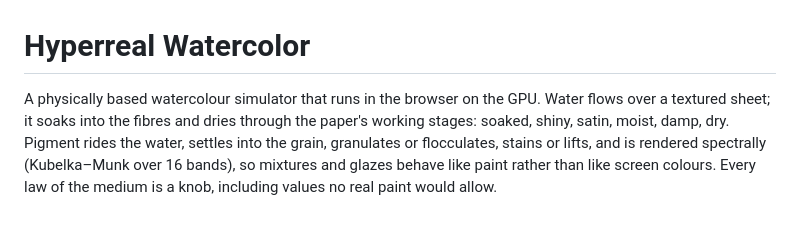
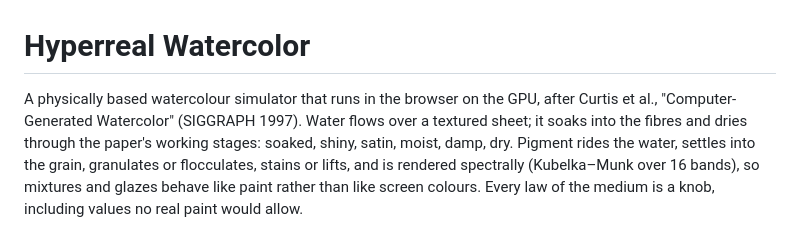
Before and after one commit to lambentLogic/wet-edge, a Markdown page: README.md, the part around the change. Drawn GitHub-style.

Commit message:
README: cite Curtis et al. 1997 up front again
Co-Authored-By: Claude Opus 5.5 (1M context) <noreply@anthropic.com>

```diff
--- a/README.md
+++ b/README.md
@@ -1,6 +1,6 @@
 # Hyperreal Watercolor
 
-A physically based watercolour simulator that runs in the browser on the GPU. Water flows over a textured sheet; it soaks into the fibres and dries through the paper's working stages: soaked, shiny, satin, moist, damp, dry. Pigment rides the water, settles into the grain, granulates or flocculates, stains or lifts, and is rendered spectrally (Kubelka–Munk over 16 bands), so mixtures and glazes behave like paint rather than like screen colours. Every law of the medium is a knob, including values no real paint would allow.
+A physically based watercolour simulator that runs in the browser on the GPU, after Curtis et al., "Computer-Generated Watercolor" (SIGGRAPH 1997). Water flows over a textured sheet; it soaks into the fibres and dries through the paper's working stages: soaked, shiny, satin, moist, damp, dry. Pigment rides the water, settles into the grain, granulates or flocculates, stains or lifts, and is rendered spectrally (Kubelka–Munk over 16 bands), so mixtures and glazes behave like paint rather than like screen colours. Every law of the medium is a knob, including values no real paint would allow.
 
 ![A Gala apple, painted in the simulator](paintings/gala-apple-vignette.png)
 ![Sunrise over a marsh, painted in the simulator](paintings/okefenokee-vignette-2.png)
```
